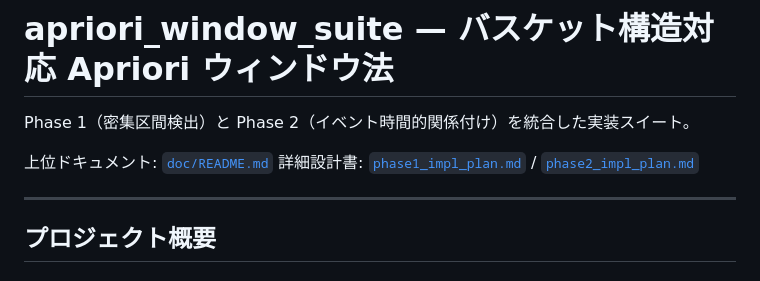
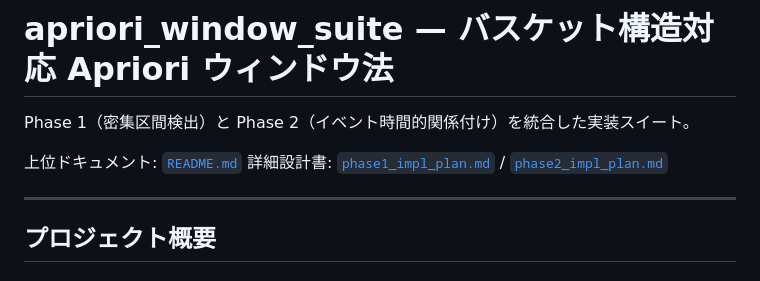
Before and after one commit to kanatakayasu/apriori-window, a Markdown page: apriori_window_suite/doc/OVERVIEW.md, the part around the change. Rendered like a GitHub page.

Commit message:
docs: rename README.md → OVERVIEW.md in subdirectories
IDE でタブを複数開いたとき全ファイルが README.md で区別できない問題を解消。
ルート README.md（新規）との混在を防ぐため OVERVIEW.md に統一。

対象: apriori_window_suite/doc/

Co-Authored-By: Claude Sonnet 4.6 <noreply@anthropic.com>

```diff
--- a/apriori_window_suite/doc/README.md
+++ b/apriori_window_suite/doc/OVERVIEW.md
@@ -2,7 +2,7 @@
 
 Phase 1（密集区間検出）と Phase 2（イベント時間的関係付け）を統合した実装スイート。
 
-上位ドキュメント: [`doc/README.md`](../../doc/README.md)
+上位ドキュメント: [`README.md`](../../README.md)
 詳細設計書: [`phase1_impl_plan.md`](./phase1_impl_plan.md) / [`phase2_impl_plan.md`](./phase2_impl_plan.md)
 
 ---
```
